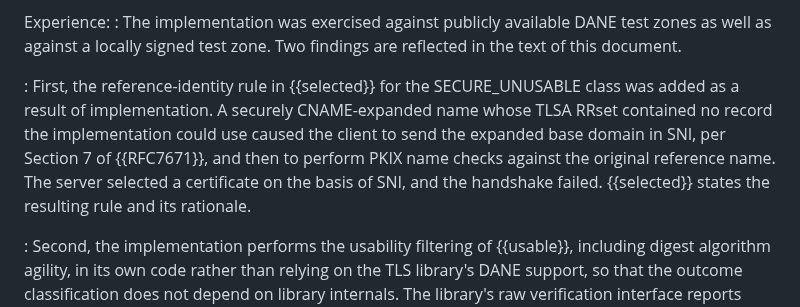
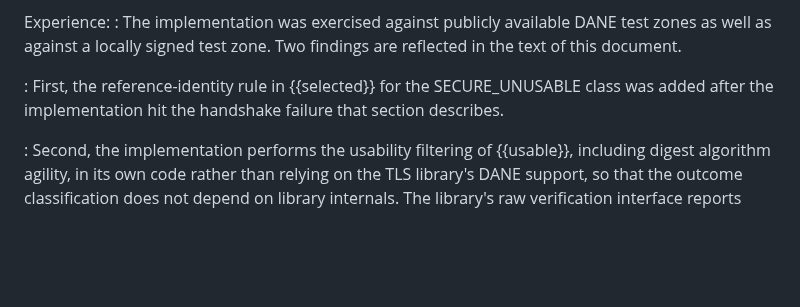
Before and after one commit to chucklever/i-d-rpc-tls-dane, a Markdown page: draft-cel-nfsv4-rpc-tls-dane.md, the part around the change. Drawn GitHub-style; blank space fills up the shorter version.

Commit message:
Point the implementation experience at the SNI rule's rationale
The first implementation finding retells the SECURE_UNUSABLE
handshake failure that the reference identifier section already
narrates as the rationale for its rule: the expanded base domain went
out in SNI, the server chose its certificate by it, and the PKIX name
check against the original name failed. Implementation Status needs
only to record that the rule came from implementation.

Reduce the finding to that sentence and let the pointer carry the
rest.

```diff
--- a/draft-cel-nfsv4-rpc-tls-dane.md
+++ b/draft-cel-nfsv4-rpc-tls-dane.md
@@ -1205,13 +1205,8 @@ Experience:
   findings are reflected in the text of this document.
 
 : First, the reference-identity rule in {{selected}} for the
-  SECURE_UNUSABLE class was added as a result of implementation.  A
-  securely CNAME-expanded name whose TLSA RRset contained no record
-  the implementation could use caused the client to send the expanded
-  base domain in SNI, per Section 7 of {{RFC7671}}, and then to
-  perform PKIX name checks against the original reference name.  The
-  server selected a certificate on the basis of SNI, and the handshake
-  failed.  {{selected}} states the resulting rule and its rationale.
+  SECURE_UNUSABLE class was added after the implementation hit the
+  handshake failure that section describes.
 
 : Second, the implementation performs the usability filtering of
   {{usable}}, including digest algorithm agility, in its own code
```
